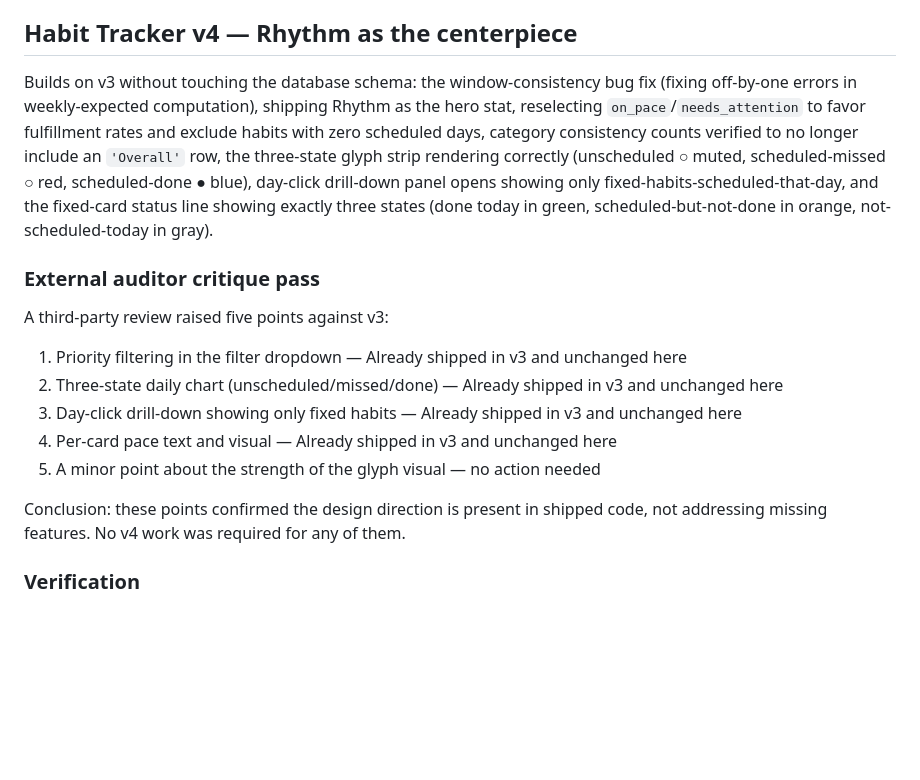
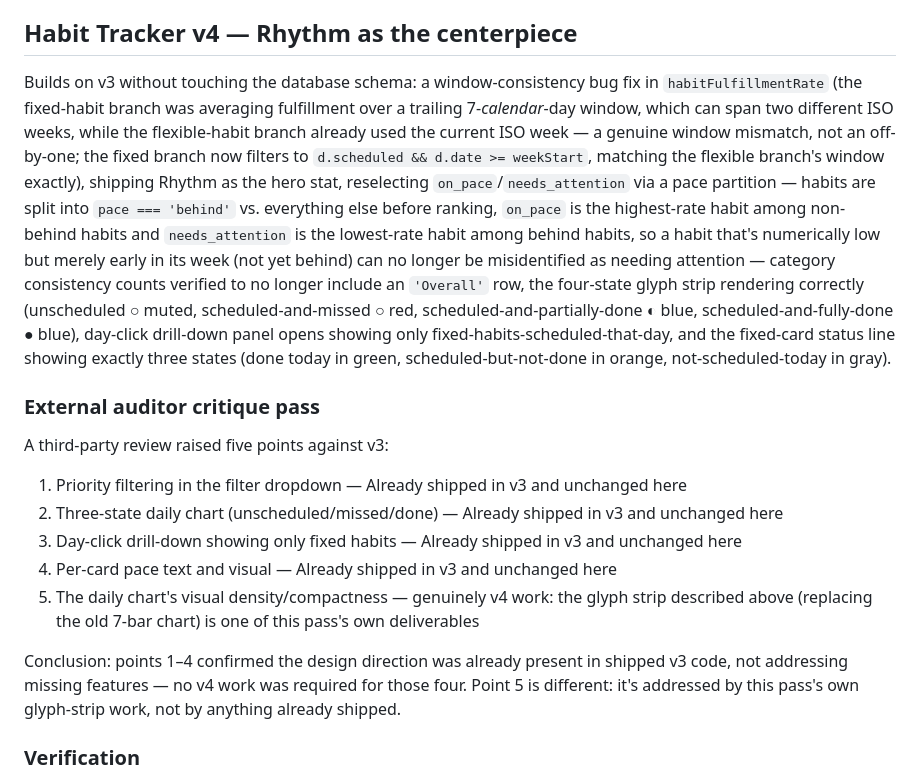
Before and after one commit to stfnnnnnnn/VibeBoard, a Markdown page: habittracker-log.md, the part around the change. GitHub-like rendering; blank space fills up the shorter version.

Commit message:
Fix habittracker-log.md v4 section inaccuracies from final review
Corrects four inaccuracies in the Habit Tracker v4 log section: the
actual bug was a fixed/flexible window mismatch in habitFulfillmentRate
(not an off-by-one in weekly_expected), the on_pace/needs_attention
reselection is a pace partition (not zero-scheduled-day exclusion,
which was already v3 behavior), the daily glyph strip has four states
including a partial-fulfillment glyph, and the auditor critique-pass
conclusion no longer contradicts itself about the chart's visual
density being v4 work.

```diff
--- a/habittracker-log.md
+++ b/habittracker-log.md
@@ -135,7 +135,7 @@ Carried forward from earlier in this plan's review process, still genuinely open
 
 ## Habit Tracker v4 — Rhythm as the centerpiece
 
-Builds on v3 without touching the database schema: the window-consistency bug fix (fixing off-by-one errors in weekly-expected computation), shipping Rhythm as the hero stat, reselecting `on_pace`/`needs_attention` to favor fulfillment rates and exclude habits with zero scheduled days, category consistency counts verified to no longer include an `'Overall'` row, the three-state glyph strip rendering correctly (unscheduled ○ muted, scheduled-missed ○ red, scheduled-done ● blue), day-click drill-down panel opens showing only fixed-habits-scheduled-that-day, and the fixed-card status line showing exactly three states (done today in green, scheduled-but-not-done in orange, not-scheduled-today in gray).
+Builds on v3 without touching the database schema: a window-consistency bug fix in `habitFulfillmentRate` (the fixed-habit branch was averaging fulfillment over a trailing 7-*calendar*-day window, which can span two different ISO weeks, while the flexible-habit branch already used the current ISO week — a genuine window mismatch, not an off-by-one; the fixed branch now filters to `d.scheduled && d.date >= weekStart`, matching the flexible branch's window exactly), shipping Rhythm as the hero stat, reselecting `on_pace`/`needs_attention` via a pace partition — habits are split into `pace === 'behind'` vs. everything else before ranking, `on_pace` is the highest-rate habit among non-behind habits and `needs_attention` is the lowest-rate habit among behind habits, so a habit that's numerically low but merely early in its week (not yet behind) can no longer be misidentified as needing attention — category consistency counts verified to no longer include an `'Overall'` row, the four-state glyph strip rendering correctly (unscheduled ○ muted, scheduled-and-missed ○ red, scheduled-and-partially-done ◐ blue, scheduled-and-fully-done ● blue), day-click drill-down panel opens showing only fixed-habits-scheduled-that-day, and the fixed-card status line showing exactly three states (done today in green, scheduled-but-not-done in orange, not-scheduled-today in gray).
 
 ### External auditor critique pass
 
@@ -144,9 +144,9 @@ A third-party review raised five points against v3:
 2. Three-state daily chart (unscheduled/missed/done) — Already shipped in v3 and unchanged here
 3. Day-click drill-down showing only fixed habits — Already shipped in v3 and unchanged here
 4. Per-card pace text and visual — Already shipped in v3 and unchanged here
-5. A minor point about the strength of the glyph visual — no action needed
+5. The daily chart's visual density/compactness — genuinely v4 work: the glyph strip described above (replacing the old 7-bar chart) is one of this pass's own deliverables
 
-Conclusion: these points confirmed the design direction is present in shipped code, not addressing missing features. No v4 work was required for any of them.
+Conclusion: points 1–4 confirmed the design direction was already present in shipped v3 code, not addressing missing features — no v4 work was required for those four. Point 5 is different: it's addressed by this pass's own glyph-strip work, not by anything already shipped.
 
 ### Verification
 
```
